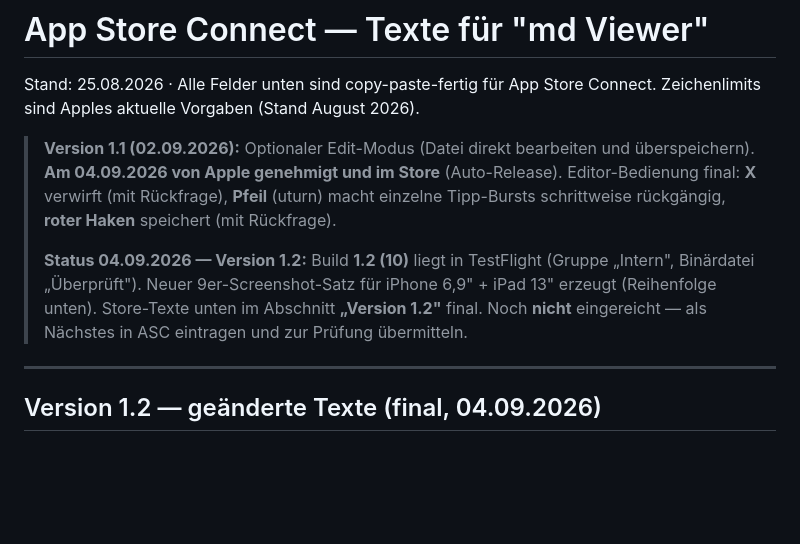
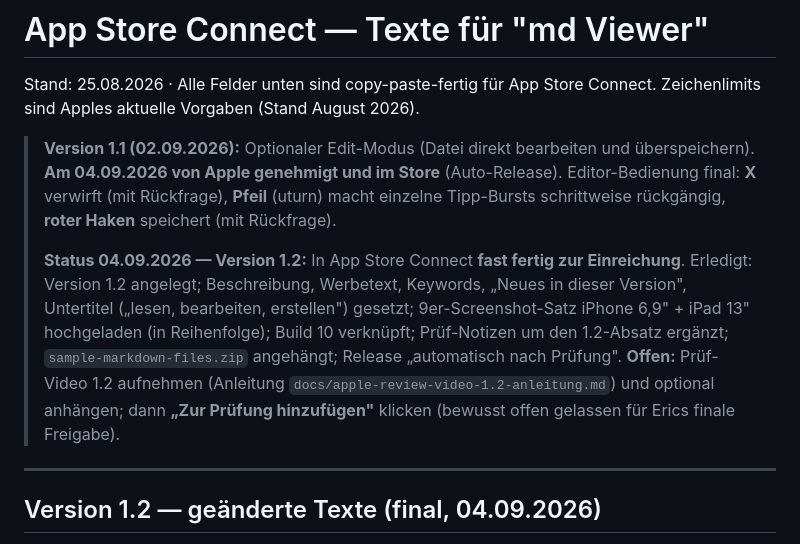
Before and after one commit to k8pynbhkrh-debug/md-Viewer, a Markdown page: App-Store-Texte.md, the part around one of its changes. Rendered like a GitHub page; blank space fills up the shorter version.

Commit message:
App-Store-Texte: 1.2-Status auf 'fast fertig zur Einreichung', Release-Notes ohne Gedankenstrich
Co-Authored-By: Claude Sonnet 5 <noreply@anthropic.com>
Claude-Session: https://claude.ai/code/session_01DnEHp9zdeD15DqAHKe6oKR

```diff
--- a/App-Store-Texte.md
+++ b/App-Store-Texte.md
@@ -8,11 +8,15 @@ Stand: 25.08.2026 · Alle Felder unten sind copy-paste-fertig für App Store Con
 > einzelne Tipp-Bursts schrittweise rückgängig, **roter Haken** speichert (mit
 > Rückfrage).
 >
-> **Status 04.09.2026 — Version 1.2:** Build **1.2 (10)** liegt in TestFlight
-> (Gruppe „Intern", Binärdatei „Überprüft"). Neuer 9er-Screenshot-Satz für
-> iPhone 6,9" + iPad 13" erzeugt (Reihenfolge unten). Store-Texte unten im
-> Abschnitt **„Version 1.2"** final. Noch **nicht** eingereicht — als Nächstes
-> in ASC eintragen und zur Prüfung übermitteln.
+> **Status 04.09.2026 — Version 1.2:** In App Store Connect **fast fertig zur
+> Einreichung**. Erledigt: Version 1.2 angelegt; Beschreibung, Werbetext,
+> Keywords, „Neues in dieser Version", Untertitel („lesen, bearbeiten,
+> erstellen") gesetzt; 9er-Screenshot-Satz iPhone 6,9" + iPad 13" hochgeladen
+> (in Reihenfolge); Build 10 verknüpft; Prüf-Notizen um den 1.2-Absatz ergänzt;
+> `sample-markdown-files.zip` angehängt; Release „automatisch nach Prüfung".
+> **Offen:** Prüf-Video 1.2 aufnehmen (Anleitung `docs/apple-review-video-1.2-anleitung.md`)
+> und optional anhängen; dann **„Zur Prüfung hinzufügen"** klicken (bewusst
+> offen gelassen für Erics finale Freigabe).
 
 ---
 
```
Also changed, not shown: other parts of App-Store-Texte.md (+1 -1 lines).
